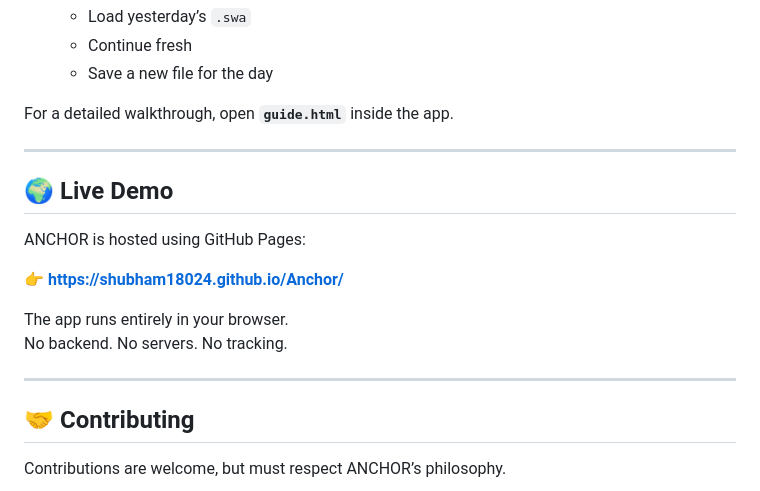
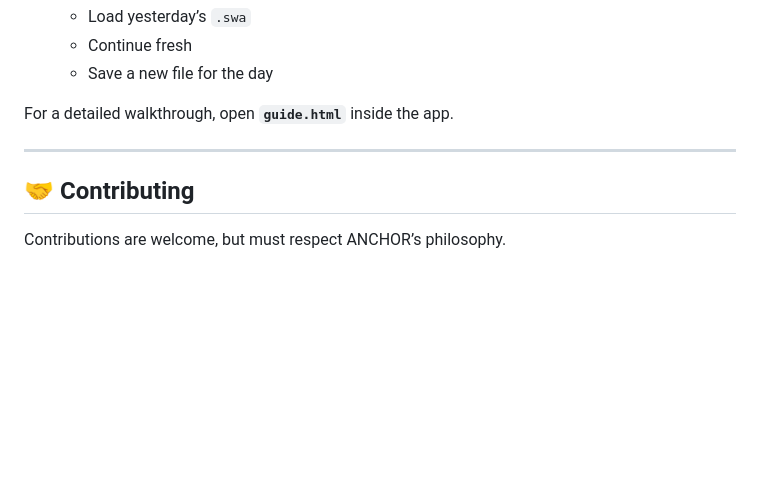
Before and after one commit to Shubham18024/Anchor, a Markdown page: README.md, the part around one of its changes. Rendered like a GitHub page; blank space fills up the shorter version.

```diff
--- a/README.md
+++ b/README.md
@@ -144,17 +110,6 @@ For a detailed walkthrough, open **`guide.html`** inside the app.
 
 ---
 
-## 🌍 Live Demo
-
-ANCHOR is hosted using GitHub Pages:
-
-👉 **https://shubham18024.github.io/Anchor/**
-
-The app runs entirely in your browser.
-No backend. No servers. No tracking.
-
----
-
 ## 🤝 Contributing
 
 Contributions are welcome, but must respect ANCHOR’s philosophy.
```
Also changed, not shown: other parts of README.md (+5 -39 lines).
